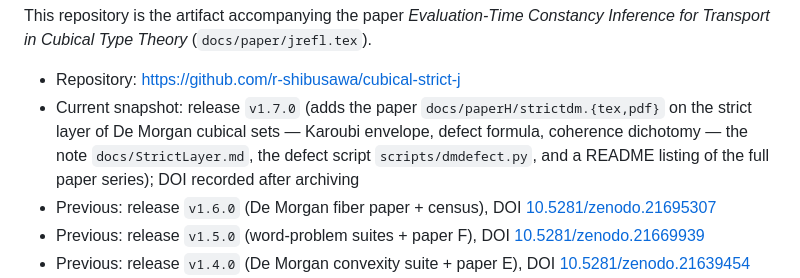
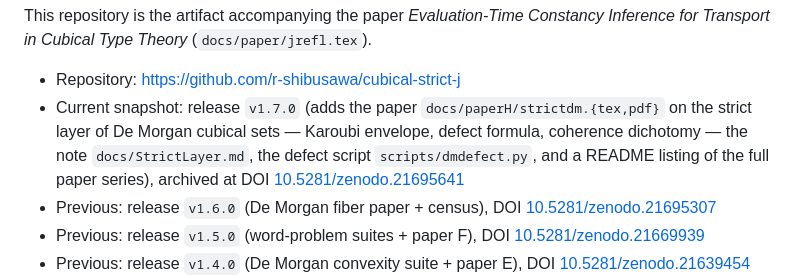
Before and after one commit to r-shibusawa/cubical-strict-j, a Markdown page: ARTIFACT.md, the part around the change. GitHub-like rendering.

Commit message:
Record the v1.7.0 Zenodo DOI (10.5281/zenodo.21695641)

```diff
--- a/ARTIFACT.md
+++ b/ARTIFACT.md
@@ -10,7 +10,8 @@ This repository is the artifact accompanying the paper
   cubical sets — Karoubi envelope, defect formula, coherence
   dichotomy — the note `docs/StrictLayer.md`, the defect script
   `scripts/dmdefect.py`, and a README listing of the full paper
-  series); DOI recorded after archiving
+  series), archived at DOI
+  [10.5281/zenodo.21695641](https://doi.org/10.5281/zenodo.21695641)
 - Previous: release `v1.6.0` (De Morgan fiber paper + census), DOI
   [10.5281/zenodo.21695307](https://doi.org/10.5281/zenodo.21695307)
 - Previous: release `v1.5.0` (word-problem suites + paper F), DOI
```
